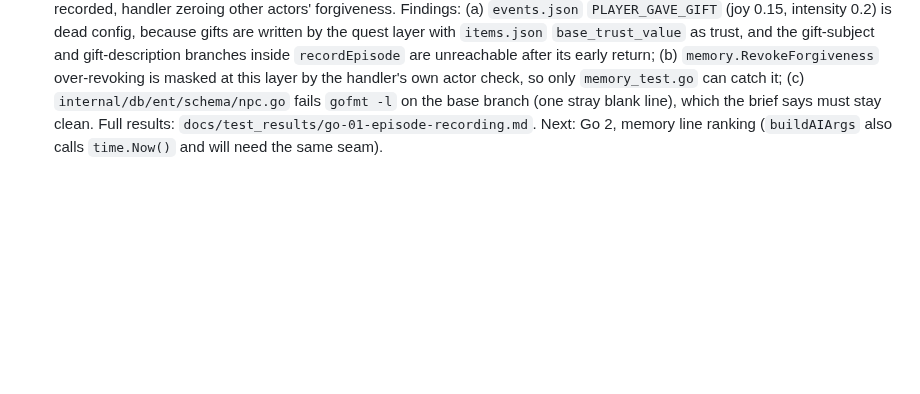
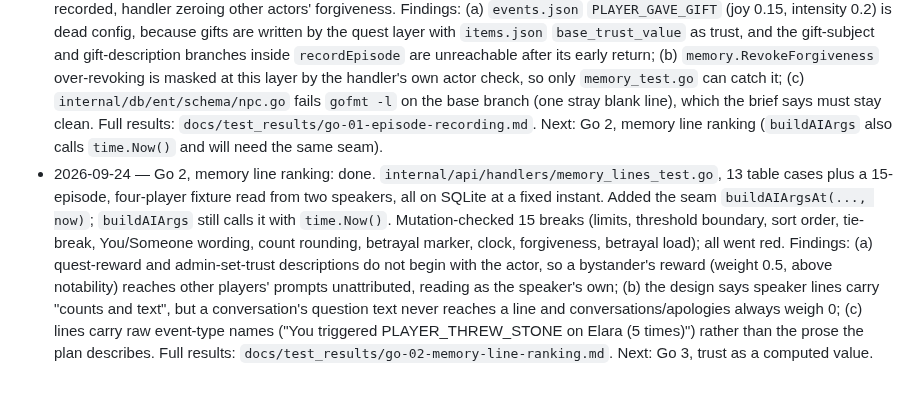
Before and after one commit to Kprateek283/agentic-npc-project, a Markdown page: docs/test_brief.md, the part around the change. Rendered like a GitHub page; blank space fills up the shorter version.

Commit message:
Record the results and findings for Go 2, memory line ranking

```diff
--- a/docs/test_brief.md
+++ b/docs/test_brief.md
@@ -248,3 +248,4 @@ Background: `docs/memory_v1_plan.md` (what each step did and how it was checked)
 ## Progress
 
 - 2026-09-24 — Go 1, episode recording: done. `internal/api/handlers/episode_recording_test.go`, 15 table cases on SQLite, all branches of `recordEpisode`. Added a small seam, `recordEpisodeAt(..., now)`, so the tests can use fixed times; `recordEpisode` still calls it with `time.Now()`. Mutation-checked: never merging, merging without decay, conversation merging, conversation text dropped, no apology halving, covers dropped, forgiving every actor, no betrayal penalty, betrayal penalty written into the shared rule map, harmless event treated as betrayal, gift/reward recorded twice, unknown event recorded, handler zeroing other actors' forgiveness. Findings: (a) `events.json` `PLAYER_GAVE_GIFT` (joy 0.15, intensity 0.2) is dead config, because gifts are written by the quest layer with `items.json` `base_trust_value` as trust, and the gift-subject and gift-description branches inside `recordEpisode` are unreachable after its early return; (b) `memory.RevokeForgiveness` over-revoking is masked at this layer by the handler's own actor check, so only `memory_test.go` can catch it; (c) `internal/db/ent/schema/npc.go` fails `gofmt -l` on the base branch (one stray blank line), which the brief says must stay clean. Full results: `docs/test_results/go-01-episode-recording.md`. Next: Go 2, memory line ranking (`buildAIArgs` also calls `time.Now()` and will need the same seam).
+- 2026-09-24 — Go 2, memory line ranking: done. `internal/api/handlers/memory_lines_test.go`, 13 table cases plus a 15-episode, four-player fixture read from two speakers, all on SQLite at a fixed instant. Added the seam `buildAIArgsAt(..., now)`; `buildAIArgs` still calls it with `time.Now()`. Mutation-checked 15 breaks (limits, threshold boundary, sort order, tie-break, You/Someone wording, count rounding, betrayal marker, clock, forgiveness, betrayal load); all went red. Findings: (a) quest-reward and admin-set-trust descriptions do not begin with the actor, so a bystander's reward (weight 0.5, above notability) reaches other players' prompts unattributed, reading as the speaker's own; (b) the design says speaker lines carry "counts and text", but a conversation's question text never reaches a line and conversations/apologies always weigh 0; (c) lines carry raw event-type names ("You triggered PLAYER_THREW_STONE on Elara (5 times)") rather than the prose the plan describes. Full results: `docs/test_results/go-02-memory-line-ranking.md`. Next: Go 3, trust as a computed value.
```
Also changed, not shown: docs/test_results/go-02-memory-line-ranking.md (added, +97 -0 lines).
